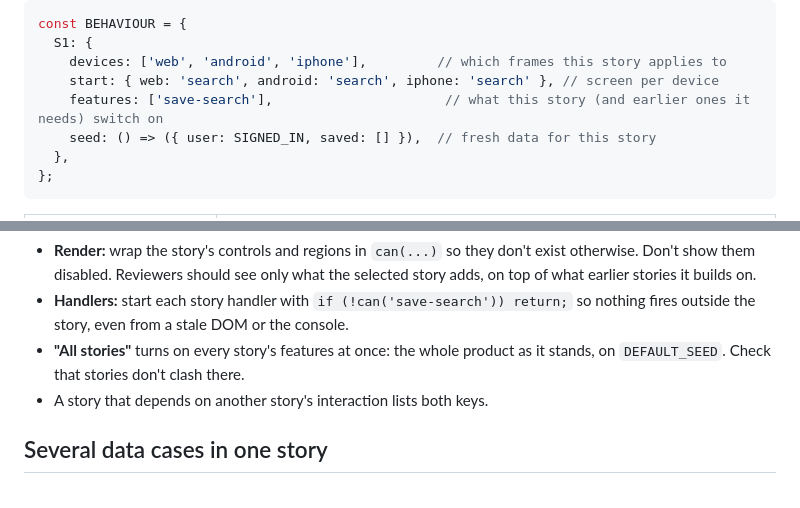
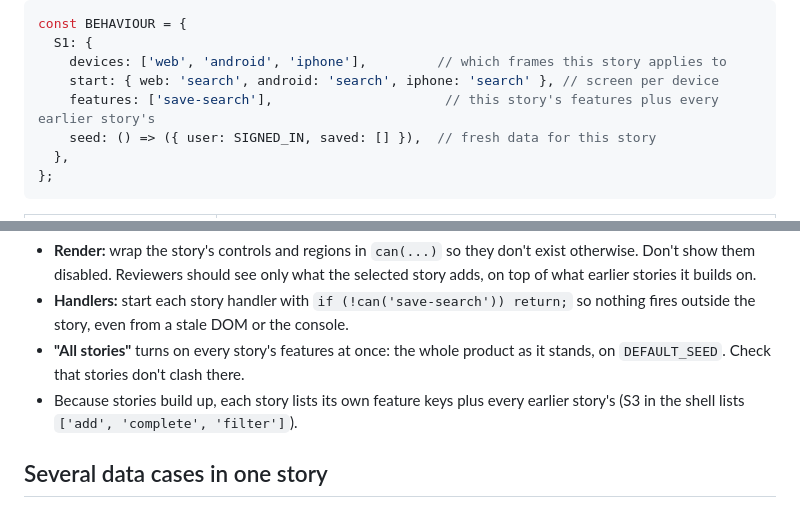
Before and after one commit to rinkledink/design-by-story-skill, a Markdown page: skills/design-by-story/SKILL.md, 2 parts joined by grey strips. Drawn GitHub-style.

```diff
--- a/skills/design-by-story/SKILL.md
+++ b/skills/design-by-story/SKILL.md
@@ -95,7 +95,7 @@ const BEHAVIOUR = {
   S1: {
     devices: ['web', 'android', 'iphone'],         // which frames this story applies to
     start: { web: 'search', android: 'search', iphone: 'search' }, // screen per device
-    features: ['save-search'],                      // what this story (and earlier ones it needs) switch on
+    features: ['save-search'],                      // this story's features plus every earlier story's
     seed: () => ({ user: SIGNED_IN, saved: [] }),  // fresh data for this story
   },
 };
@@ -187,7 +187,8 @@ Every interaction a story introduces gets a feature key, listed in that story's
   nothing fires outside the story, even from a stale DOM or the console.
 - **"All stories"** turns on every story's features at once: the whole product as it
   stands, on `DEFAULT_SEED`. Check that stories don't clash there.
-- A story that depends on another story's interaction lists both keys.
+- Because stories build up, each story lists its own feature keys plus every earlier
+  story's (S3 in the shell lists `['add', 'complete', 'filter']`).
 
 ## Several data cases in one story
 
```
Also changed, not shown: README.md (+15 -4 lines), docs/screenshot-iphone.png, docs/screenshot-website.png, 1 other file.
